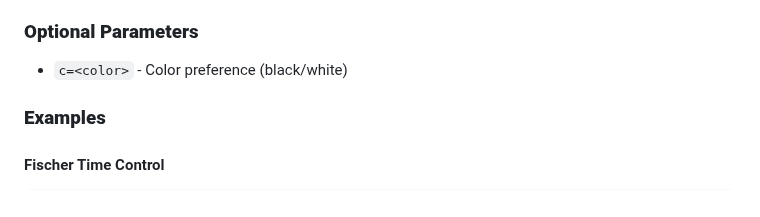
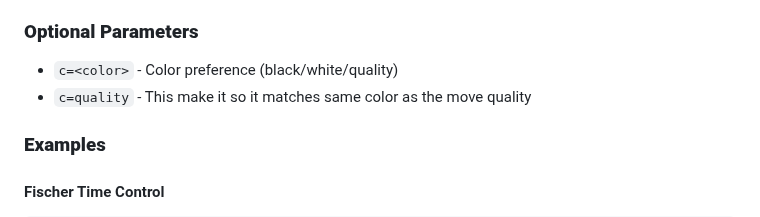
Before and after one commit to WeiQiPro/Baduk-Live-Analysis, a Markdown page: README.md, the part around the change. Drawn GitHub-style.

```diff
--- a/README.md
+++ b/README.md
@@ -74,7 +74,8 @@ Review games support additional URL parameters for enhanced functionality:
 - `in=<time>s` - Increment time (required for Fischer)
 
 ### **Optional Parameters**
-- `c=<color>` - Color preference (black/white)
+- `c=<color>` - Color preference (black/white/quality)
+- `c=quality` - This make it so it matches same color as the move quality
 
 ### **Examples**
 
```
